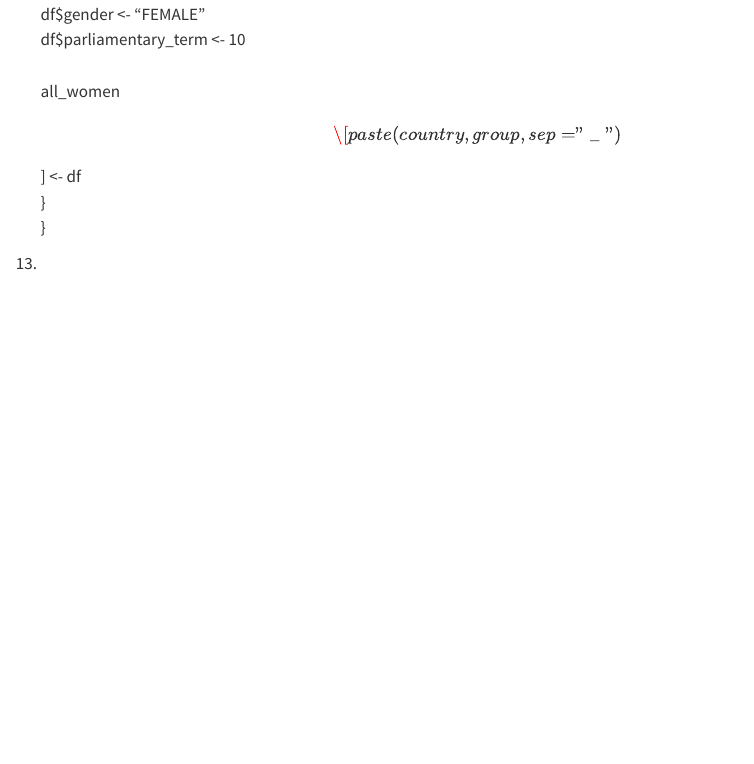
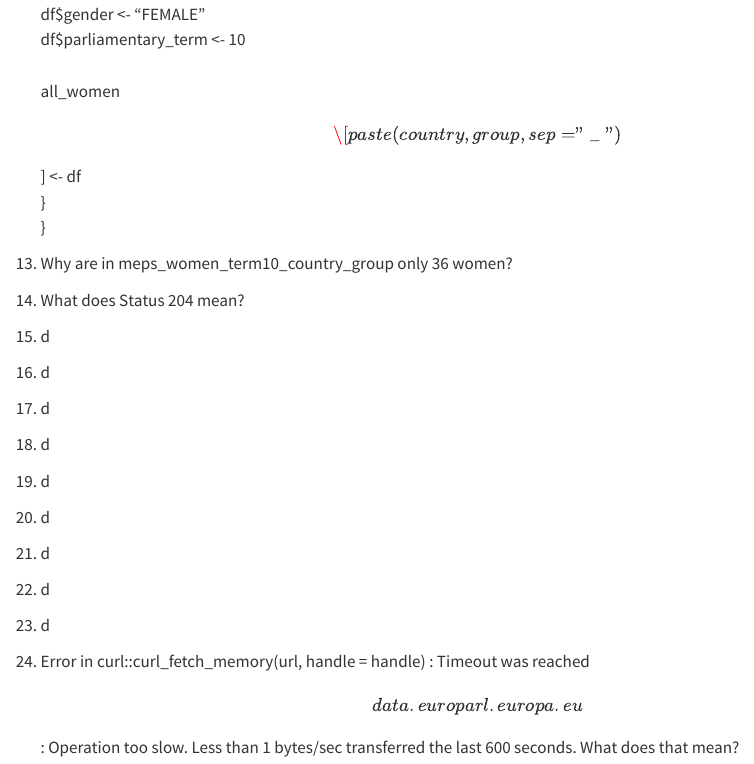
Before and after one commit to annick-rob/dataminingR_FS26_project, a Quarto document (scripts/ChatGPTPromts.qmd): the page in a window 1100 px wide, from 3920 px down. Rendered offline with R 4.5, knitr and Pandoc in place of Quarto, with nearby package versions.

Commit message:
update promts

```diff
--- a/scripts/ChatGPTPromts.qmd
+++ b/scripts/ChatGPTPromts.qmd
@@ -186,6 +186,28 @@ if (is.null(parsed)) next if (is.null(parsed$data)) next
     }\
     }
 
-13.
+13. Why are in meps_women_term10_country_group only 36 women?
+
+14. What does Status 204 mean?
+
+15. d
+
+16. d
+
+17. d
+
+18. d
+
+19. d
+
+20. d
+
+21. d
+
+22. d
+
+23. d
+
+24. Error in curl::curl_fetch_memory(url, handle = handle) : Timeout was reached \[data.europarl.europa.eu\]: Operation too slow. Less than 1 bytes/sec transferred the last 600 seconds. What does that mean?
 
 ##
```
